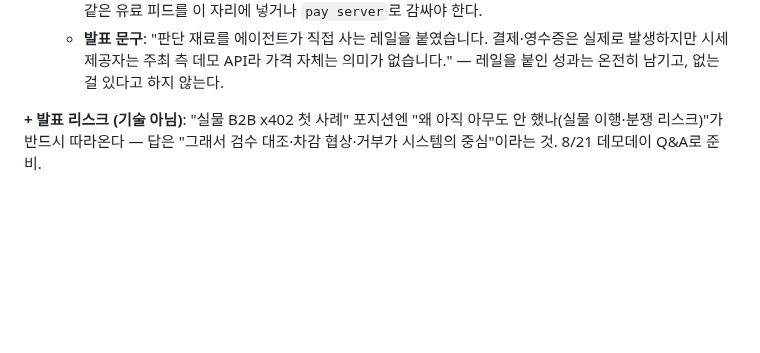
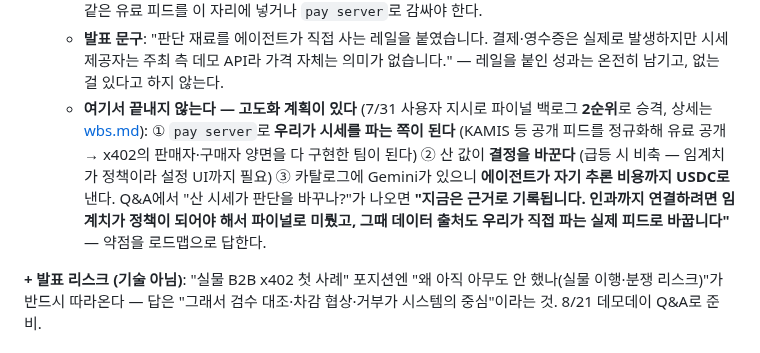
Before and after one commit to poi2507/solply, a Markdown page: docs/HANDOFF.md, the part around the change. Drawn GitHub-style; blank space fills up the shorter version.

```diff
--- a/docs/HANDOFF.md
+++ b/docs/HANDOFF.md
@@ -268,6 +268,15 @@ x402(정산 프로토콜) · pay.sh(판단 재료 구매 레일).
   - **발표 문구**: "판단 재료를 에이전트가 직접 사는 레일을 붙였습니다. 결제·영수증은
     실제로 발생하지만 시세 제공자는 주최 측 데모 API라 가격 자체는 의미가 없습니다."
     — 레일을 붙인 성과는 온전히 남기고, 없는 걸 있다고 하지 않는다.
+  - **여기서 끝내지 않는다 — 고도화 계획이 있다** (7/31 사용자 지시로 파이널 백로그
+    **2순위**로 승격, 상세는 [wbs.md](wbs.md#파이널-주간-백로그)):
+    ① `pay server`로 **우리가 시세를 파는 쪽이 된다** (KAMIS 등 공개 피드를 정규화해 유료 공개
+    → x402의 판매자·구매자 양면을 다 구현한 팀이 된다) ② 산 값이 **결정을 바꾼다**
+    (급등 시 비축 — 임계치가 정책이라 설정 UI까지 필요) ③ 카탈로그에 Gemini가 있으니
+    **에이전트가 자기 추론 비용까지 USDC로** 낸다.
+    Q&A에서 "산 시세가 판단을 바꾸나?"가 나오면 **"지금은 근거로 기록됩니다. 인과까지
+    연결하려면 임계치가 정책이 되어야 해서 파이널로 미뤘고, 그때 데이터 출처도
+    우리가 직접 파는 실제 피드로 바꿉니다"** — 약점을 로드맵으로 답한다.
 
 **+ 발표 리스크 (기술 아님)**: "실물 B2B x402 첫 사례" 포지션엔 "왜 아직 아무도 안
 했나(실물 이행·분쟁 리스크)"가 반드시 따라온다 — 답은 "그래서 검수 대조·차감 협상·거부가
```
Also changed, not shown: docs/wbs.md (+15 -0 lines).
